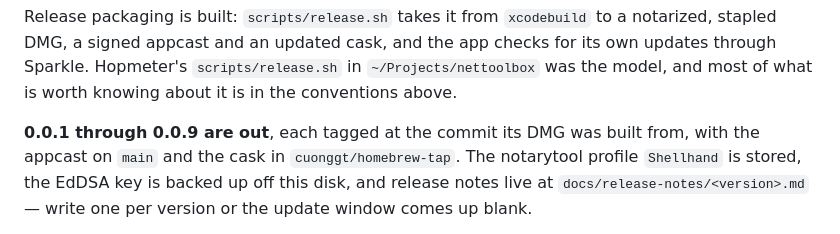
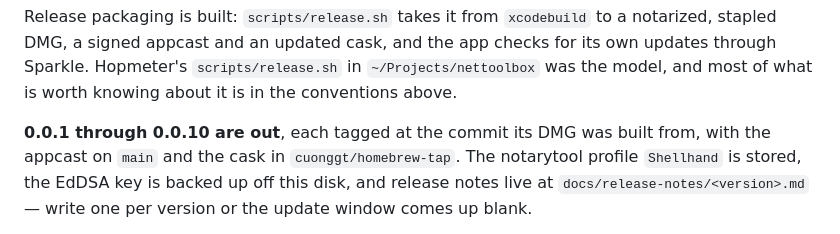
Before and after one commit to cuonggt/shellhand, a Markdown page: CLAUDE.md, the part around one of its changes. Rendered like a GitHub page.

```diff
--- a/CLAUDE.md
+++ b/CLAUDE.md
@@ -2256,8 +2267,8 @@ checks for its own updates through Sparkle. Hopmeter's `scripts/release.sh` in
 `~/Projects/nettoolbox` was the model, and most of what is worth knowing about
 it is in the conventions above.
 
-**0.0.1 through 0.0.9 are out**, each tagged at the commit its DMG was built from,
-with the appcast on `main` and the cask in `cuonggt/homebrew-tap`.
+**0.0.1 through 0.0.10 are out**, each tagged at the commit its DMG was built
+from, with the appcast on `main` and the cask in `cuonggt/homebrew-tap`.
 The notarytool profile `Shellhand` is stored, the EdDSA key is backed up off
 this disk, and release notes live at `docs/release-notes/<version>.md` —
 write one per version or the update window comes up blank.
```
Also changed, not shown: other parts of CLAUDE.md (+28 -1 lines).
